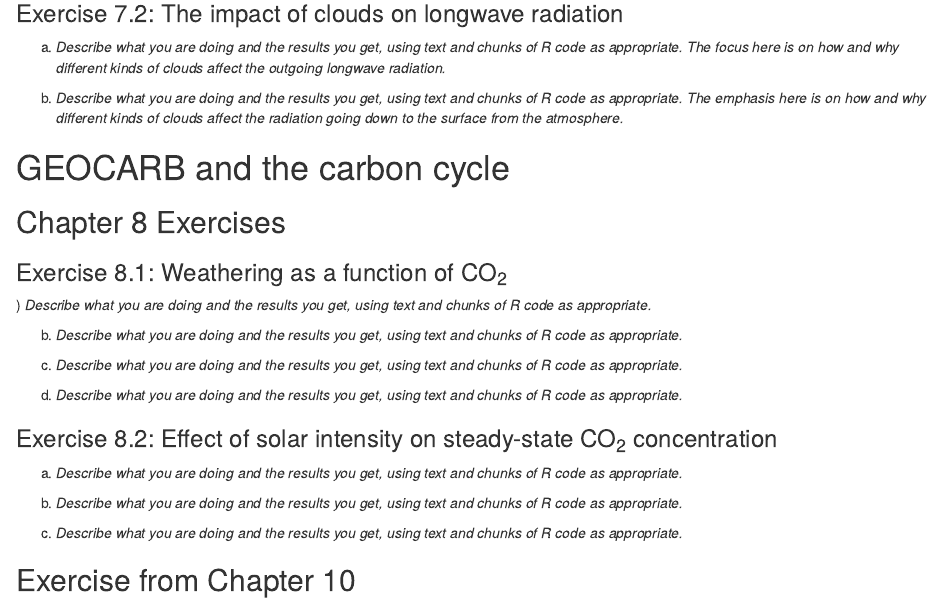
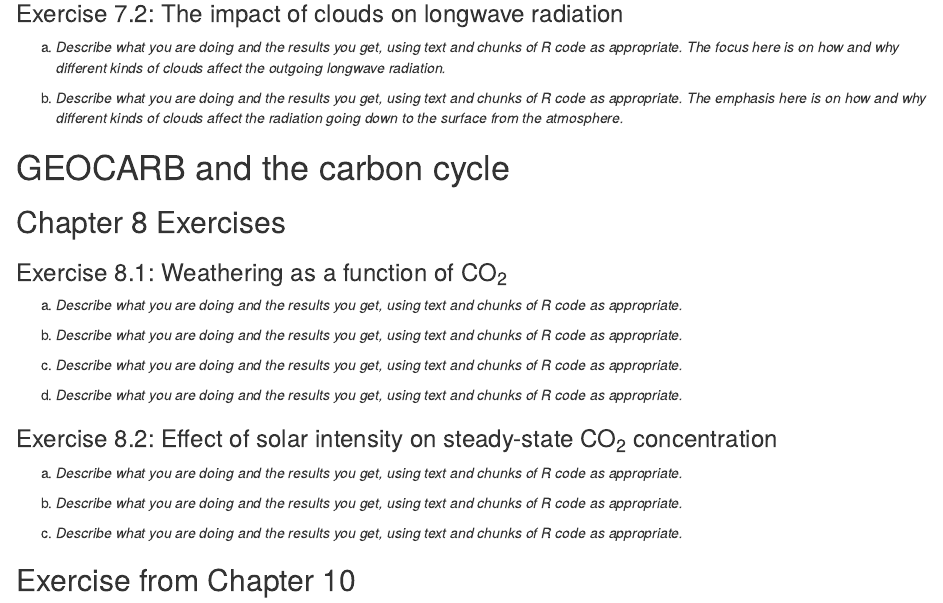
Before and after one commit to gilligan-ees-3310-2018/lab_05_assignment, an R Markdown document (lab_04_exercises.Rmd): the page in a window 1100 px wide, from 340 px down. Rendered offline with R 4.5, knitr and Pandoc, with nearby package versions; some code elsewhere in the file could not run offline.

Commit message:
Fixed typo in Exercise 8.1(a)

```diff
--- a/lab_04_exercises.Rmd
+++ b/lab_04_exercises.Rmd
@@ -54,7 +54,7 @@ b) _Describe what you are doing and the results you get, using text and chunks
 
 ### Exercise 8.1: Weathering as a function of CO~2~
 
-) _Describe what you are doing and the results you get, using text and chunks
+a) _Describe what you are doing and the results you get, using text and chunks
    of R code as appropriate._
 
 b) _Describe what you are doing and the results you get, using text and chunks
```
